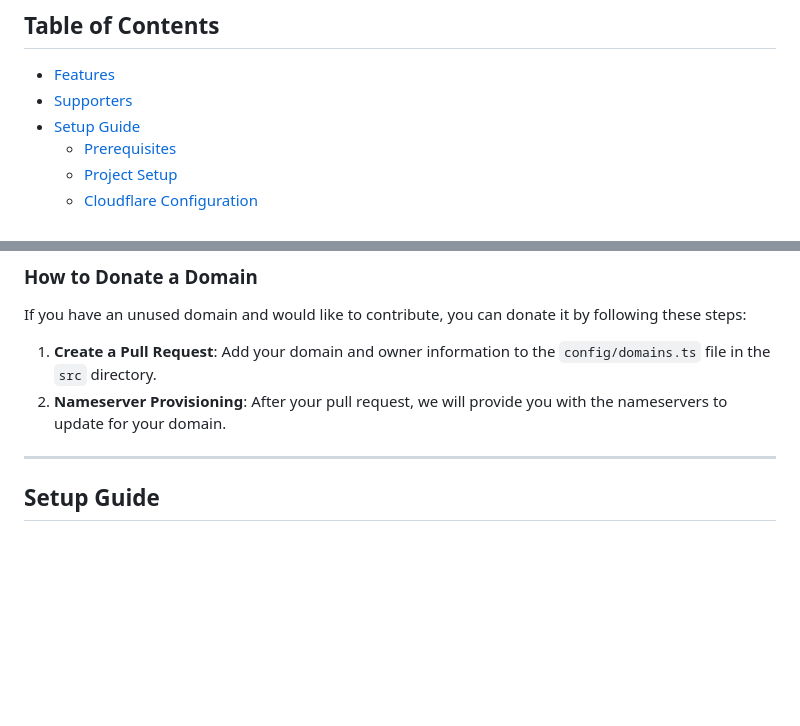
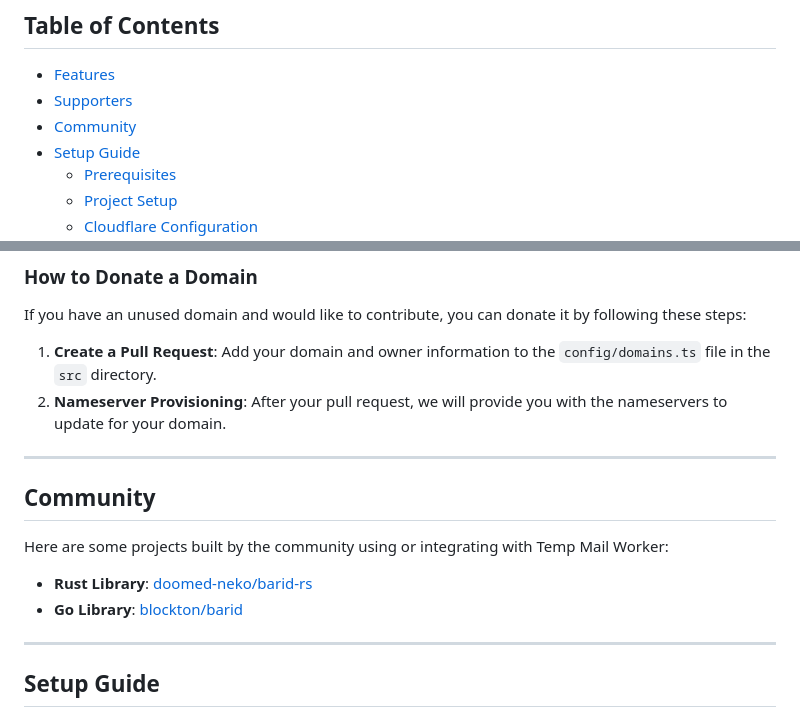
Before and after one commit to vwh/temp-mail, a Markdown page: README.md, 2 parts joined by grey strips. Rendered like a GitHub page; blank space fills up the shorter version.

Commit message:
docs: add Community section to README

```diff
--- a/README.md
+++ b/README.md
@@ -10,6 +10,7 @@ AI-made web client: [https://web.barid.site](https://web.barid.site)
 
 *   [Features](#features)
 *   [Supporters](#supporters)
+*   [Community](#community-built-stuff)
 *   [Setup Guide](#setup-guide)
     *   [Prerequisites](#prerequisites)
     *   [Project Setup](#project-setup)
@@ -54,6 +55,15 @@ If you have an unused domain and would like to contribute, you can donate it by
 
 1.  **Create a Pull Request**: Add your domain and owner information to the `config/domains.ts` file in the `src` directory.
 2.  **Nameserver Provisioning**: After your pull request, we will provide you with the nameservers to update for your domain.
+
+---
+
+## Community
+
+Here are some projects built by the community using or integrating with Temp Mail Worker:
+
+*   **Rust Library**: [doomed-neko/barid-rs](https://github.com/doomed-neko/barid-rs)
+*   **Go Library**: [blockton/barid](https://github.com/blockton/barid)
 
 ---
 
```
